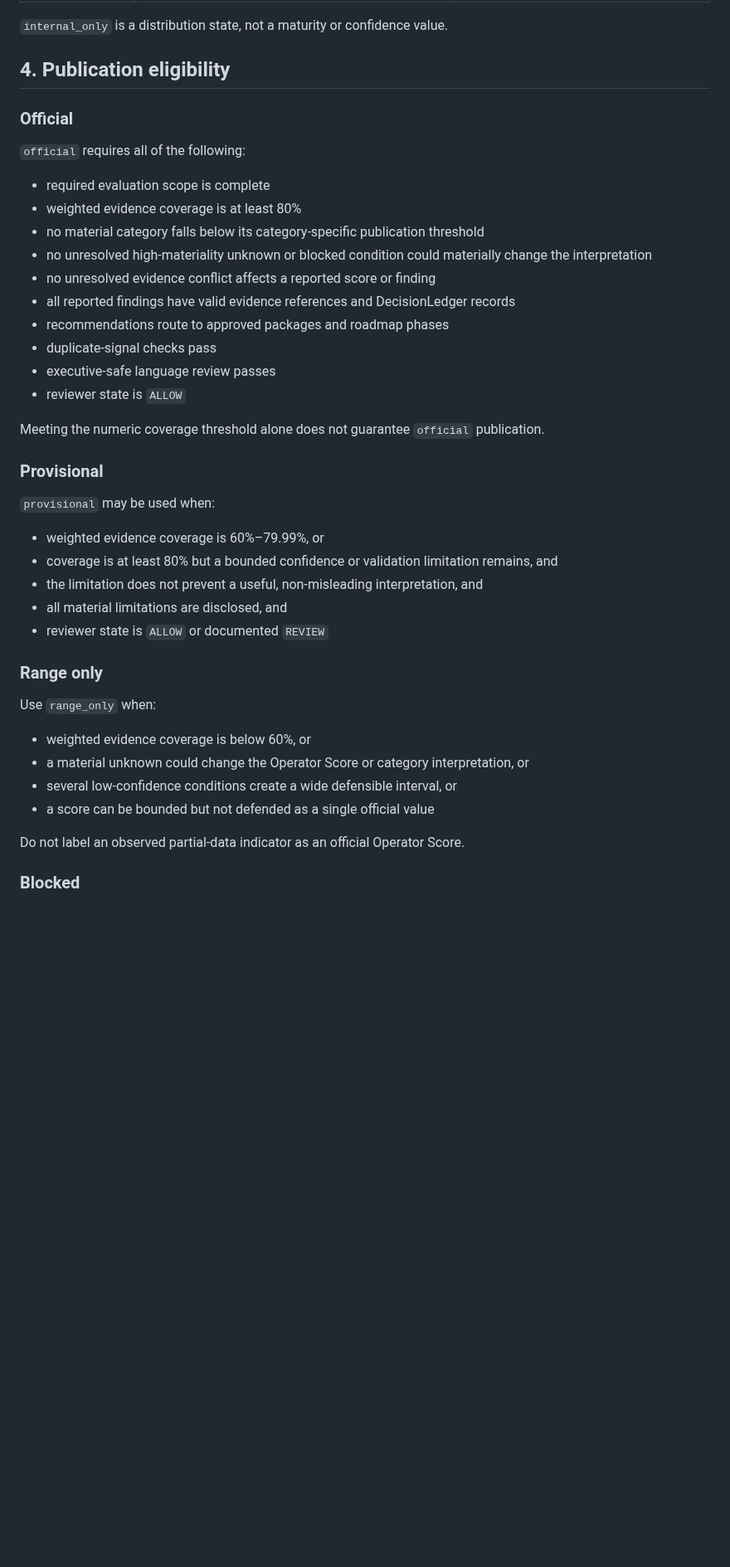
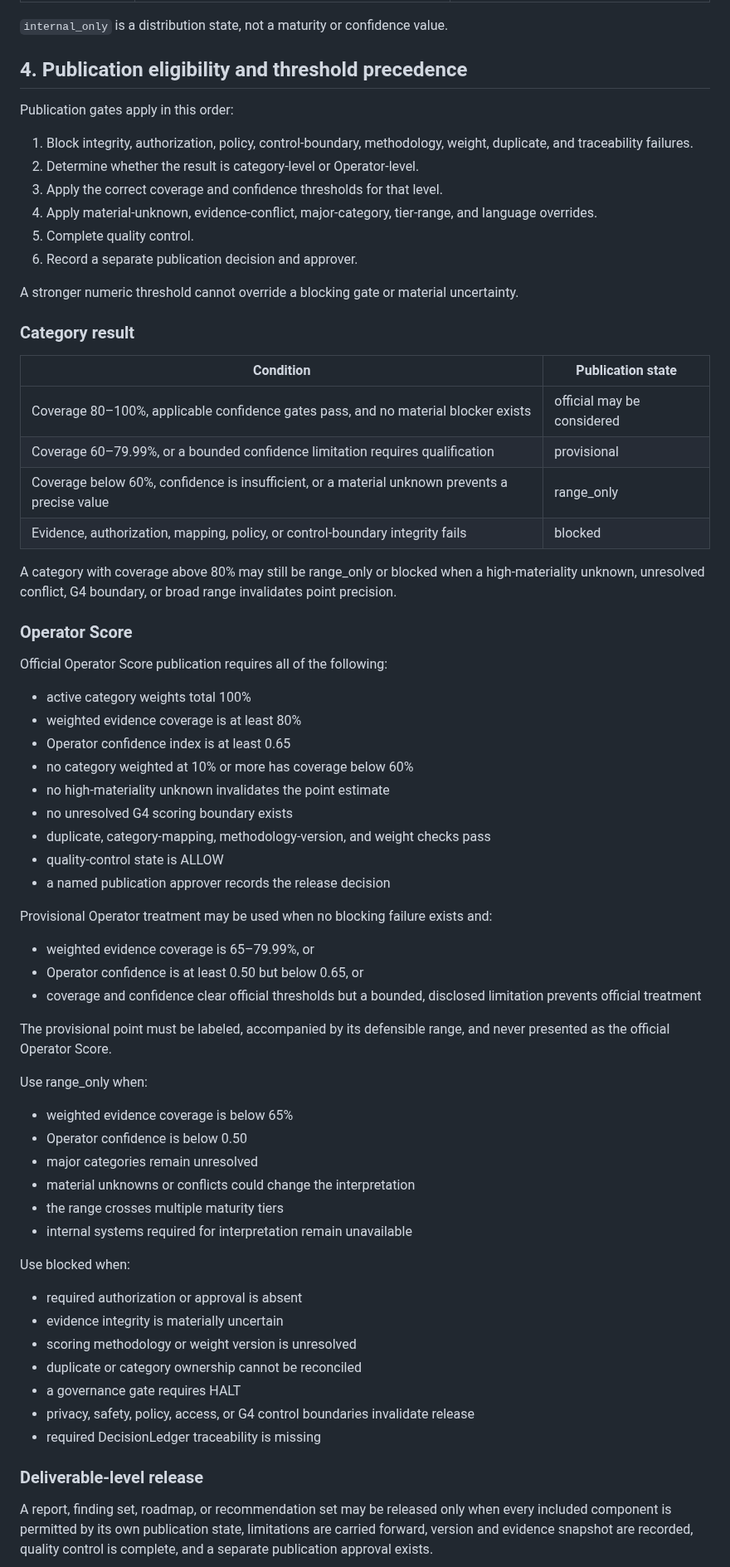
Before and after one commit to dburt-proex/operator-intelligence, a Markdown page: standards/publication-standard.md, the part around one of its changes. Shown at 83% size. GitHub-like rendering; blank space fills up the shorter version.

Commit message:
Reconcile publication thresholds states and score display

```diff
--- a/standards/publication-standard.md
+++ b/standards/publication-standard.md
@@ -36,45 +36,72 @@ Publication is a governed decision. It does not replace scoring, evidence review
 
 `internal_only` is a distribution state, not a maturity or confidence value.
 
-## 4. Publication eligibility
+## 4. Publication eligibility and threshold precedence
 
-### Official
+Publication gates apply in this order:
 
-`official` requires all of the following:
+1. Block integrity, authorization, policy, control-boundary, methodology, weight, duplicate, and traceability failures.
+2. Determine whether the result is category-level or Operator-level.
+3. Apply the correct coverage and confidence thresholds for that level.
+4. Apply material-unknown, evidence-conflict, major-category, tier-range, and language overrides.
+5. Complete quality control.
+6. Record a separate publication decision and approver.
 
-- required evaluation scope is complete
+A stronger numeric threshold cannot override a blocking gate or material uncertainty.
+
+### Category result
+
+| Condition | Publication state |
+|---|---|
+| Coverage 80–100%, applicable confidence gates pass, and no material blocker exists | official may be considered |
+| Coverage 60–79.99%, or a bounded confidence limitation requires qualification | provisional |
+| Coverage below 60%, confidence is insufficient, or a material unknown prevents a precise value | range_only |
+| Evidence, authorization, mapping, policy, or control-boundary integrity fails | blocked |
+
+A category with coverage above 80% may still be range_only or blocked when a high-materiality unknown, unresolved conflict, G4 boundary, or broad range invalidates point precision.
+
+### Operator Score
+
+Official Operator Score publication requires all of the following:
+
+- active category weights total 100%
 - weighted evidence coverage is at least 80%
-- no material category falls below its category-specific publication threshold
-- no unresolved high-materiality unknown or blocked condition could materially change the interpretation
-- no unresolved evidence conflict affects a reported score or finding
-- all reported findings have valid evidence references and DecisionLedger records
-- recommendations route to approved packages and roadmap phases
-- duplicate-signal checks pass
-- executive-safe language review passes
-- reviewer state is `ALLOW`
+- Operator confidence index is at least 0.65
+- no category weighted at 10% or more has coverage below 60%
+- no high-materiality unknown invalidates the point estimate
+- no unresolved G4 scoring boundary exists
+- duplicate, category-mapping, methodology-version, and weight checks pass
+- quality-control state is ALLOW
+- a named publication approver records the release decision
 
-Meeting the numeric coverage threshold alone does not guarantee `official` publication.
+Provisional Operator treatment may be used when no blocking failure exists and:
 
-### Provisional
+- weighted evidence coverage is 65–79.99%, or
+- Operator confidence is at least 0.50 but below 0.65, or
+- coverage and confidence clear official thresholds but a bounded, disclosed limitation prevents official treatment
 
-`provisional` may be used when:
+The provisional point must be labeled, accompanied by its defensible range, and never presented as the official Operator Score.
 
-- weighted evidence coverage is 60%–79.99%, or
-- coverage is at least 80% but a bounded confidence or validation limitation remains, and
-- the limitation does not prevent a useful, non-misleading interpretation, and
-- all material limitations are disclosed, and
-- reviewer state is `ALLOW` or documented `REVIEW`
+Use range_only when:
 
-### Range only
+- weighted evidence coverage is below 65%
+- Operator confidence is below 0.50
+- major categories remain unresolved
+- material unknowns or conflicts could change the interpretation
+- the range crosses multiple maturity tiers
+- internal systems required for interpretation remain unavailable
 
-Use `range_only` when:
+Use blocked when:
 
-- weighted evidence coverage is below 60%, or
-- a material unknown could change the Operator Score or category interpretation, or
-- several low-confidence conditions create a wide defensible interval, or
-- a score can be bounded but not defended as a single official value
+- required authorization or approval is absent
+- evidence integrity is materially uncertain
+- scoring methodology or weight version is unresolved
+- duplicate or category ownership cannot be reconciled
+- a governance gate requires HALT
+- privacy, safety, policy, access, or G4 control boundaries invalidate release
+- required DecisionLedger traceability is missing
 
-Do not label an observed partial-data indicator as an official Operator Score.
+### Deliverable-level release
 
-### Blocked
+A report, finding set, roadmap, or recommendation set may be released only when every included component is permitted by its own publication state, limitations are carried forward, version and evidence snapshot are recorded, quality control is complete, and a separate publication approval exists.
 
```
Also changed, not shown: other parts of standards/publication-standard.md (+104 -39 lines).
